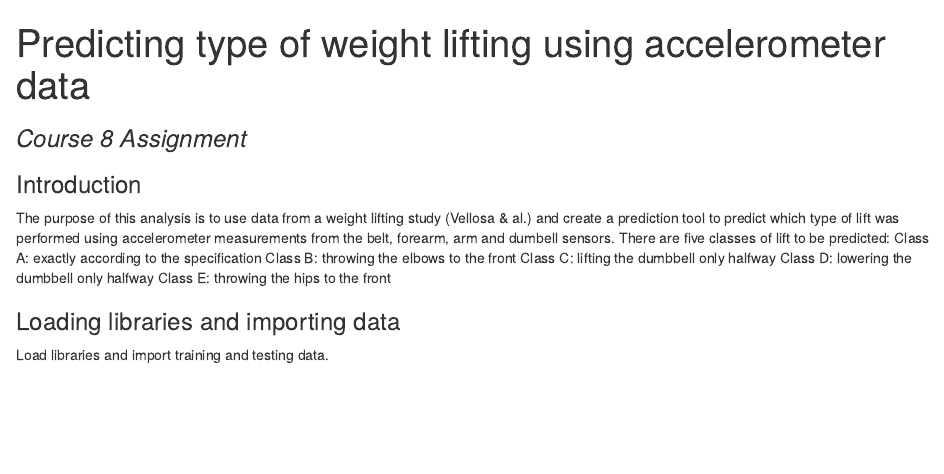
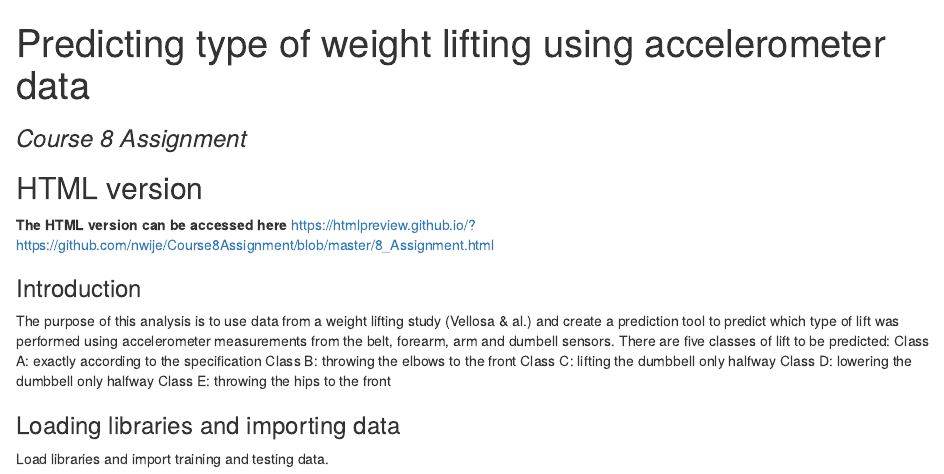
Before and after one commit to nwije/PracticalML, an R Markdown document (index.Rmd): the page in a window 1100 px wide, from its top. The pictures show the output file index.html that the author committed with the source, opened offline.

Commit message:
Second commit

```diff
--- a/index.Rmd
+++ b/index.Rmd
@@ -4,6 +4,10 @@ subtitle: "Course 8 Assignment"
 keep_md: true
 output: html_document
 ---
+##HTML version
+**The HTML version can be accessed here**
+https://htmlpreview.github.io/?https://github.com/nwije/Course8Assignment/blob/master/8_Assignment.html
+
 
 ### Introduction
 The purpose of this analysis is to use data from a weight lifting study (Vellosa & al.) and create a prediction tool to predict which type of lift was performed using accelerometer measurements from the belt, forearm, arm and dumbell sensors. There are five classes of lift to be predicted: Class A: exactly according to the specification
```
Also changed, not shown: index.html.
